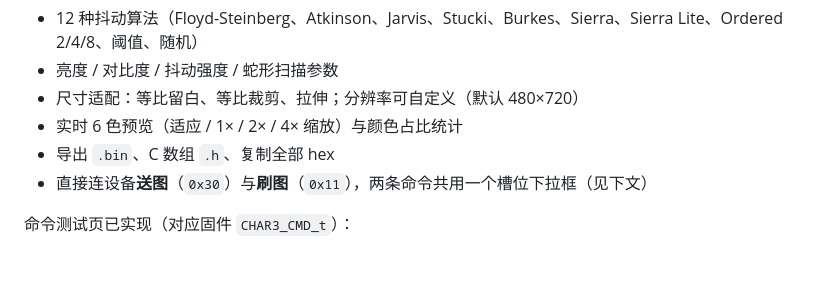
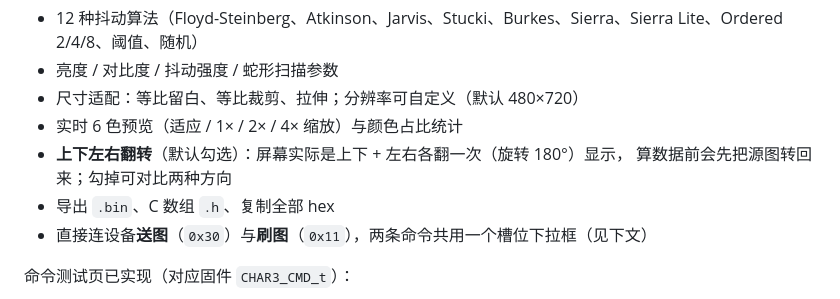
Before and after one commit to OrionZhaoJH/EPD_Toolbox, a Markdown page: README.md, the part around the change. GitHub-like rendering; blank space fills up the shorter version.

Commit message:
docs: 补充面板方向翻转的说明与约定
- README 图像页特性补「上下左右翻转（默认勾选）」，说明屏幕是旋转 180° 显示、算数据前先转回来
- conventions 新增 §12「面板方向：算数据前先旋转 180°」，写清四件事：
  补偿放在页面层不要写死进 codec、必须纯像素重排不要用 canvas 旋转、
  预览标签要标明已翻转、勾选变化要自动重算并记日志

```diff
--- a/README.md
+++ b/README.md
@@ -18,6 +18,8 @@
 - 亮度 / 对比度 / 抖动强度 / 蛇形扫描参数
 - 尺寸适配：等比留白、等比裁剪、拉伸；分辨率可自定义（默认 480×720）
 - 实时 6 色预览（适应 / 1× / 2× / 4× 缩放）与颜色占比统计
+- **上下左右翻转**（默认勾选）：屏幕实际是上下 + 左右各翻一次（旋转 180°）显示，
+  算数据前会先把源图转回来；勾掉可对比两种方向
 - 导出 `.bin`、C 数组 `.h`、复制全部 hex
 - 直接连设备**送图**（`0x30`）与**刷图**（`0x11`），两条命令共用一个槽位下拉框（见下文）
 
```
Also changed, not shown: docs/conventions.md (+12 -0 lines).
